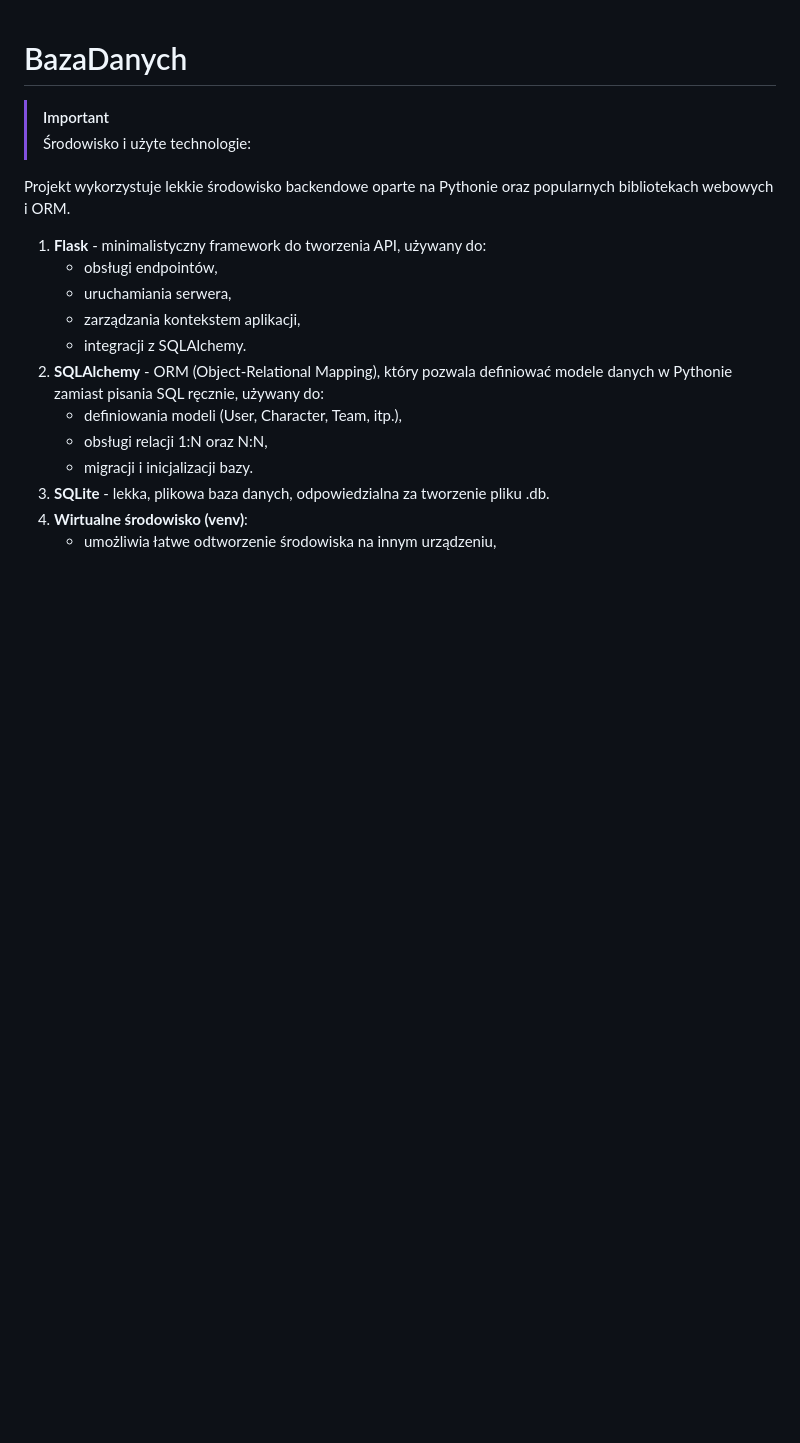
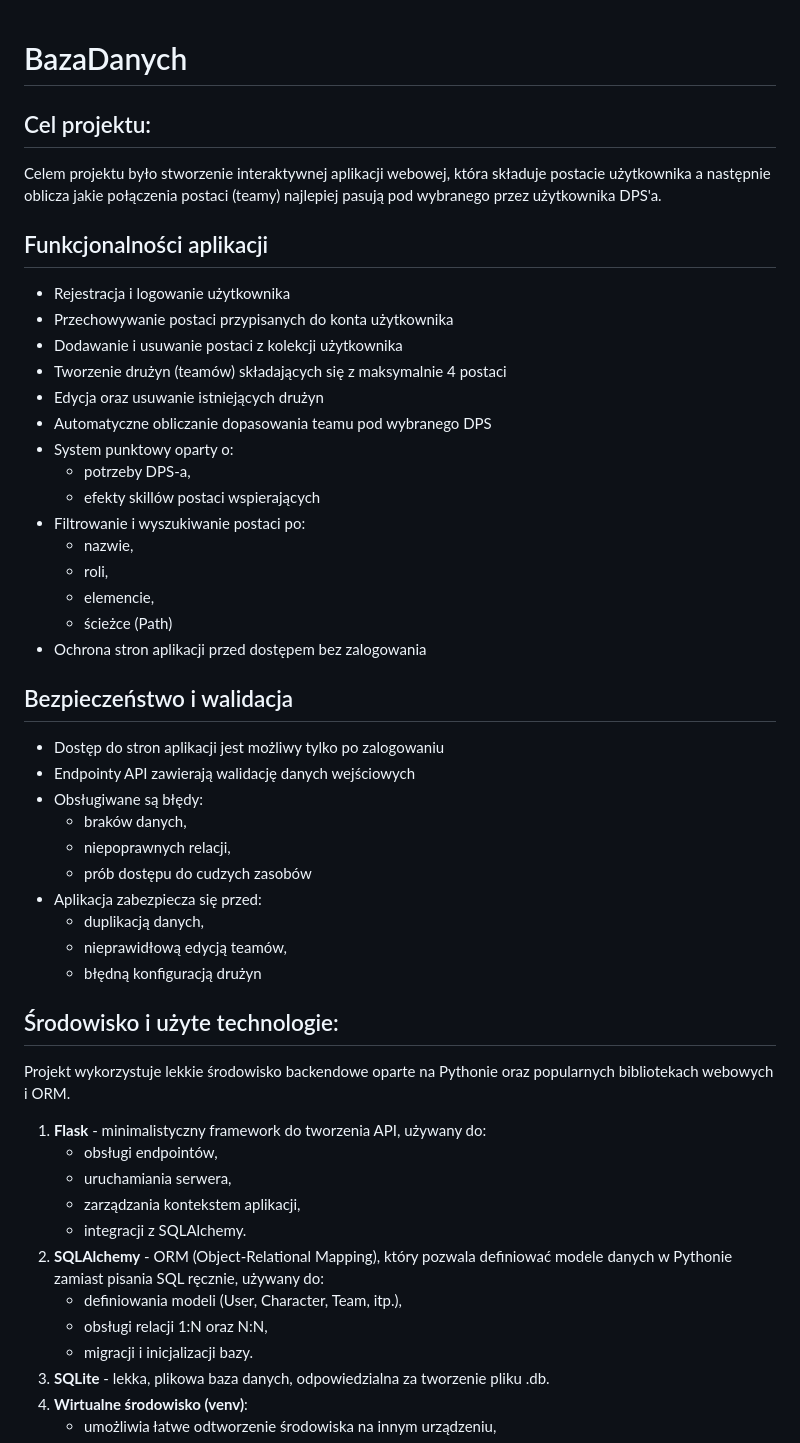
Before and after one commit to IHajnberger/BazaDanych_HSR, a Markdown page: README.md, the part around one of its changes. Drawn GitHub-style; blank space fills up the shorter version.

```diff
--- a/README.md
+++ b/README.md
@@ -1,6 +1,41 @@
 # BazaDanych
- > [!IMPORTANT]
- > Środowisko i użyte technologie:
+
+## Cel projektu:
+
+Celem projektu było stworzenie interaktywnej aplikacji webowej, która składuje postacie użytkownika a następnie oblicza jakie połączenia postaci (teamy) najlepiej pasują pod wybranego przez użytkownika DPS'a.
+
+## Funkcjonalności aplikacji
+
+- Rejestracja i logowanie użytkownika
+- Przechowywanie postaci przypisanych do konta użytkownika
+- Dodawanie i usuwanie postaci z kolekcji użytkownika
+- Tworzenie drużyn (teamów) składających się z maksymalnie 4 postaci
+- Edycja oraz usuwanie istniejących drużyn
+- Automatyczne obliczanie dopasowania teamu pod wybranego DPS
+- System punktowy oparty o:
+  - potrzeby DPS-a,
+  - efekty skillów postaci wspierających
+- Filtrowanie i wyszukiwanie postaci po:
+  - nazwie,
+  - roli,
+  - elemencie,
+  - ścieżce (Path)
+- Ochrona stron aplikacji przed dostępem bez zalogowania
+
+## Bezpieczeństwo i walidacja
+
+- Dostęp do stron aplikacji jest możliwy tylko po zalogowaniu
+- Endpointy API zawierają walidację danych wejściowych
+- Obsługiwane są błędy:
+  - braków danych,
+  - niepoprawnych relacji,
+  - prób dostępu do cudzych zasobów
+- Aplikacja zabezpiecza się przed:
+  - duplikacją danych,
+  - nieprawidłową edycją teamów,
+  - błędną konfiguracją drużyn
+
+## Środowisko i użyte technologie:
 
  Projekt wykorzystuje lekkie środowisko backendowe oparte na Pythonie oraz popularnych bibliotekach webowych i ORM.
 
```
Also changed, not shown: other parts of README.md (+13 -12 lines).
